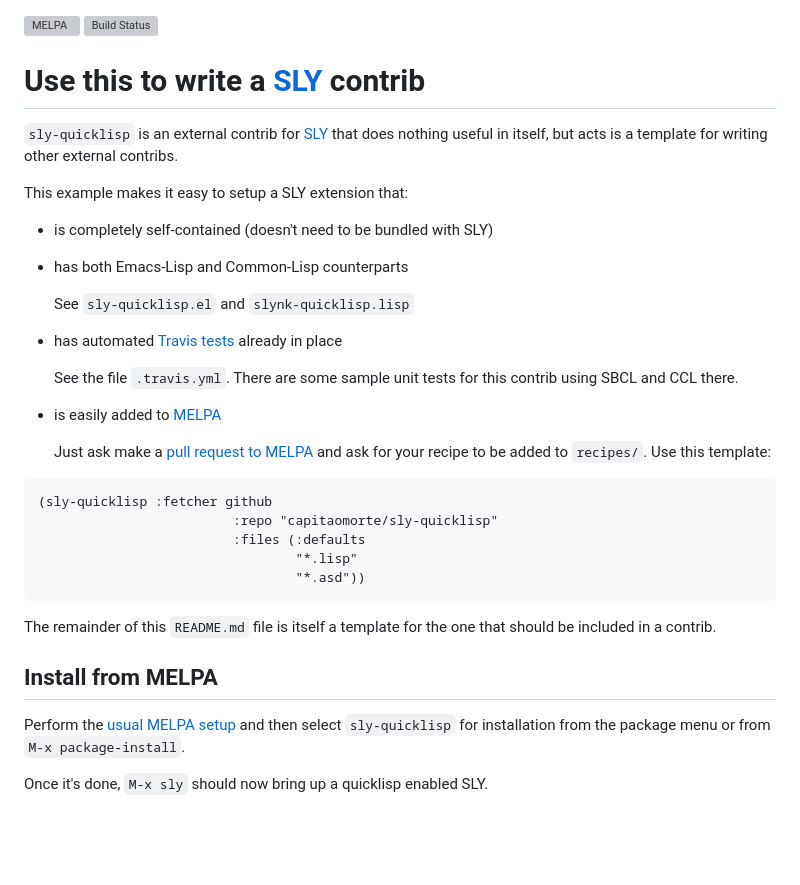
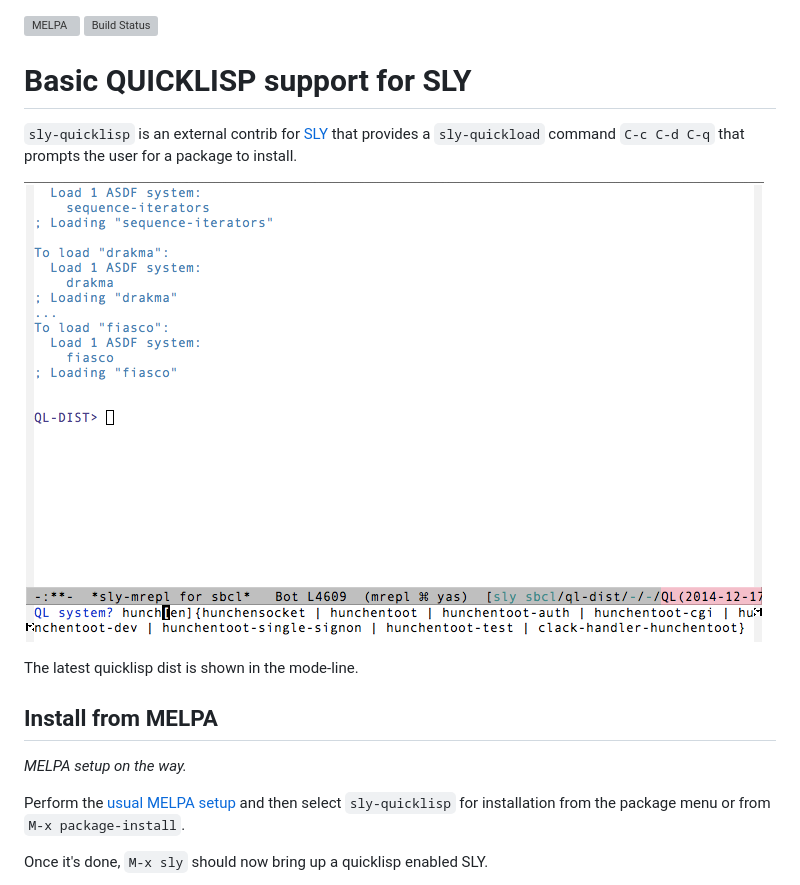
Before and after one commit to joaotavora/sly-quicklisp, a Markdown page: README.md, the part around the change. Rendered like a GitHub page; pictures changed too: screenshot.png (added); blank space fills up the shorter version; grey boxes are pictures that could not be loaded.

Commit message:
Initial commit

````diff
--- a/README.md
+++ b/README.md
@@ -1,44 +1,19 @@
 [![MELPA](http://melpa.org/packages/sly-quicklisp-badge.svg)](http://melpa.org/#/sly-quicklisp)
 [![Build Status](https://travis-ci.org/capitaomorte/sly-quicklisp.svg?branch=master)](https://travis-ci.org/capitaomorte/sly-quicklisp)
 
-# Use this to write a [SLY][sly] contrib
+# Basic QUICKLISP support for SLY
 
-`sly-quicklisp` is an external contrib for [SLY][sly] that does
-nothing useful in itself, but acts is a template for writing other
-external contribs.
+`sly-quicklisp` is an external contrib for [SLY][sly] that provides a
+`sly-quickload` command `C-c C-d C-q` that prompts the user for a
+package to install.
 
-This example makes it easy to setup a SLY extension that:
+![screenshot](screenshot.png)
 
-* is completely self-contained (doesn't need to be bundled with SLY)
-
-* has both Emacs-Lisp and Common-Lisp counterparts
-
-  See `sly-quicklisp.el` and `slynk-quicklisp.lisp`
-
-* has automated [Travis tests](https://travis-ci.org/capitaomorte/sly-quicklisp) already in place
-
-  See the file `.travis.yml`. There are some sample unit tests for
-  this contrib using SBCL and CCL there.
-
-* is easily added to [MELPA](http://melpa.org)
-
-  Just ask make a
-  [pull request to MELPA](https://github.com/milkypostman/melpa/pulls)
-  and ask for your recipe to be added to `recipes/`. Use this template:
-
-```lisp
-(sly-quicklisp :fetcher github
-                         :repo "capitaomorte/sly-quicklisp"
-                         :files (:defaults
-                                 "*.lisp"
-                                 "*.asd"))
-```
-
-
-The remainder of this `README.md` file is itself a template for the
-one that should be included in a contrib.
+The latest quicklisp dist is shown in the mode-line.
 
 ## Install from MELPA
+
+_MELPA setup on the way._
 
 Perform the [usual MELPA setup](http://melpa.org) and then select
 `sly-quicklisp` for installation from the package menu or from `M-x
````
Also changed, not shown: 4 other files.
